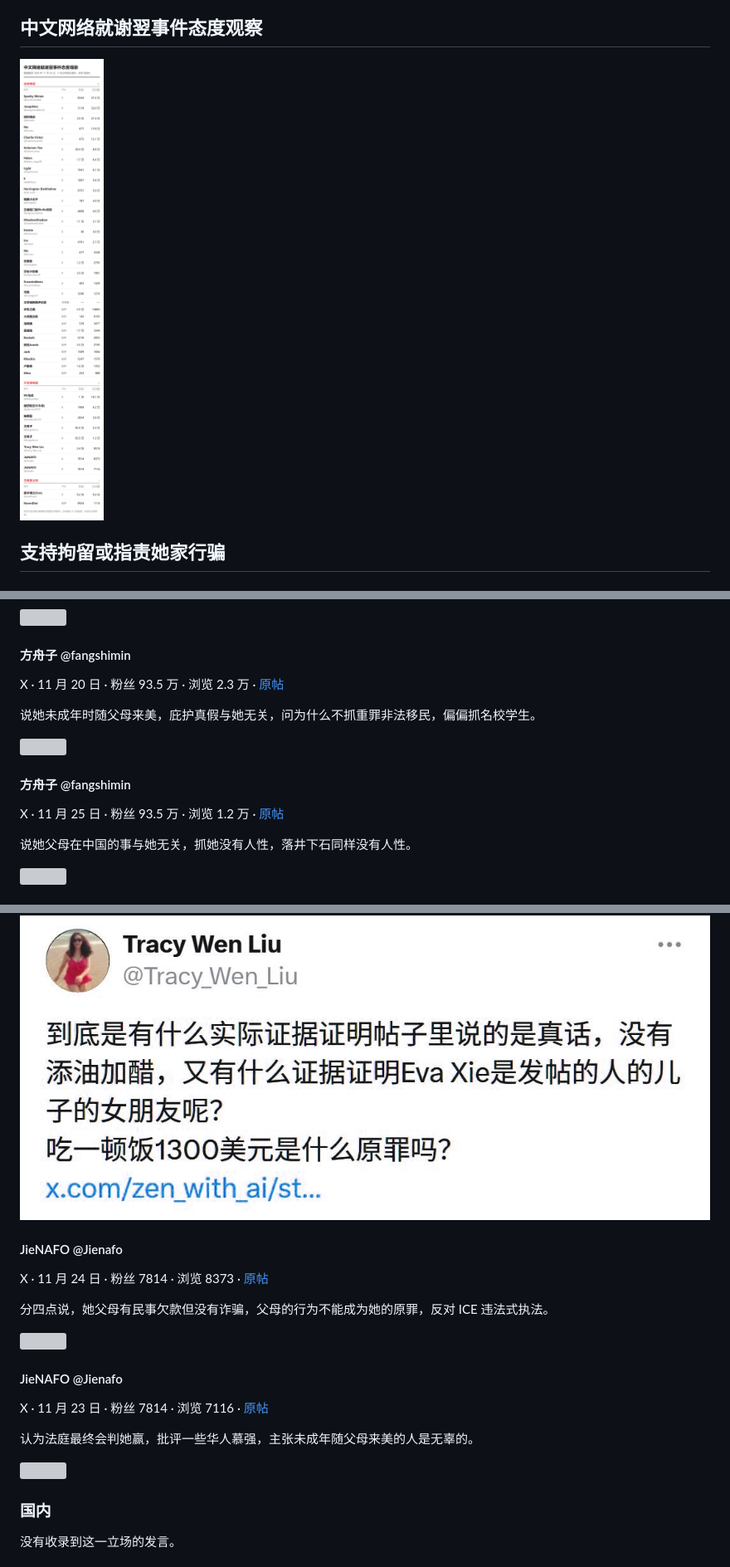
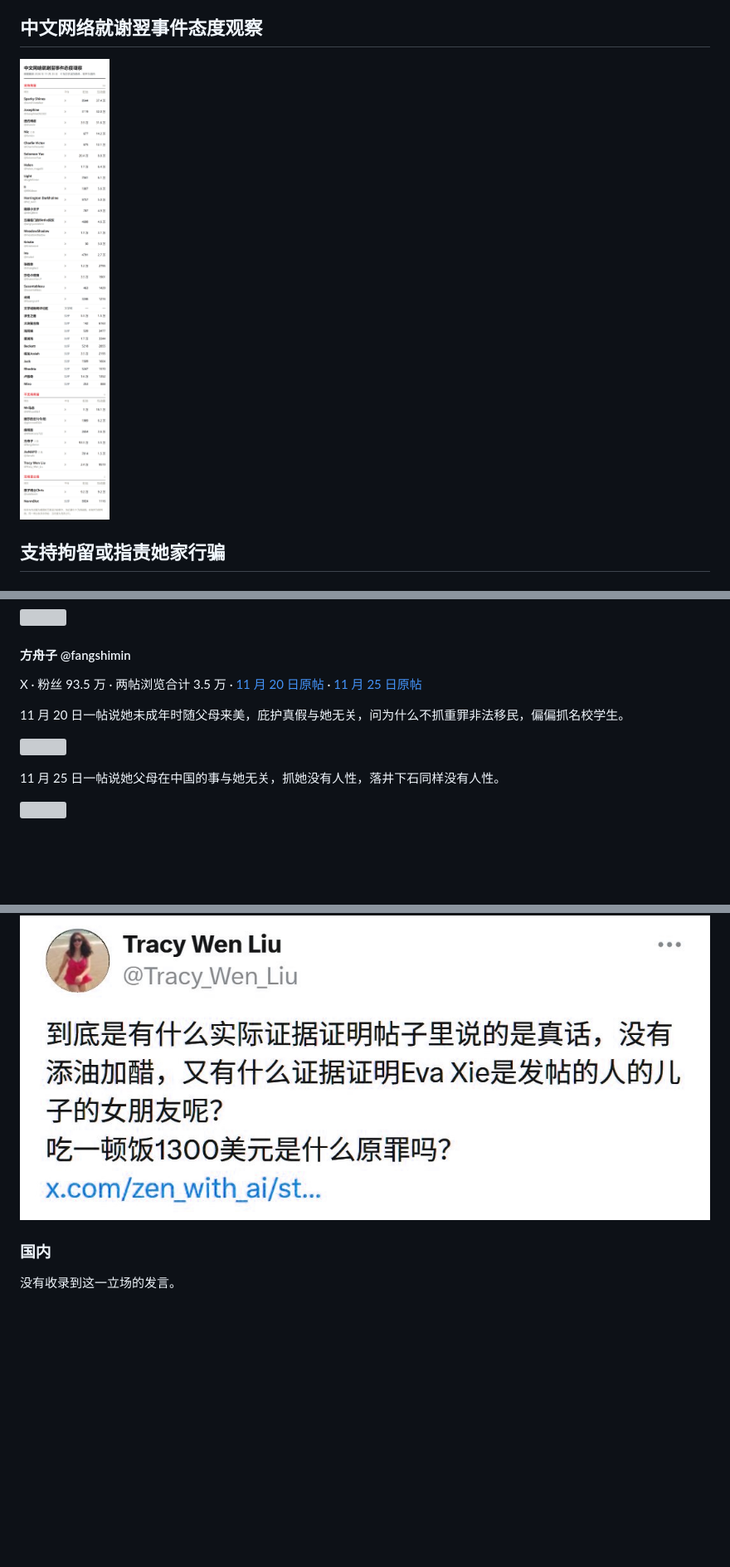
Before and after one commit to Taoshuke/jianzheng, a Markdown page: 大驱逐时代/2026-11-25-谢翌事件中文评论.md, 3 parts joined by grey strips. Shown at 83% size. GitHub-like rendering; pictures changed too: 大驱逐时代/images/谢翌事件中文评论/态度观察.png; blank space fills up the shorter version; grey boxes are pictures that could not be loaded.

Commit message:
content: 谢翌事件中文评论.md merge duplicate bloggers (38 h4), 态度观察.png one row per blogger; site: drop unused h4 table css

```diff
--- a/大驱逐时代/2026-11-25-谢翌事件中文评论.md
+++ b/大驱逐时代/2026-11-25-谢翌事件中文评论.md
@@ -294,16 +290,12 @@ X 长文《逃离中国政府迫害，却困在美国移民监》，写中国在
 
 #### 方舟子 @fangshimin
 
-X · 11 月 20 日 · 粉丝 93.5 万 · 浏览 2.3 万 · [原帖](https://x.com/fangshimin/status/2123956179898638797)
+X · 粉丝 93.5 万 · 两帖浏览合计 3.5 万 · [11 月 20 日原帖](https://x.com/fangshimin/status/2123956179898638797) · [11 月 25 日原帖](https://x.com/fangshimin/status/2125697107252420921)
 
-说她未成年时随父母来美，庇护真假与她无关，问为什么不抓重罪非法移民，偏偏抓名校学生。
+11 月 20 日一帖说她未成年时随父母来美，庇护真假与她无关，问为什么不抓重罪非法移民，偏偏抓名校学生。
 
 ![](images/谢翌事件中文评论/乙03.jpg)
 
-#### 方舟子 @fangshimin
-
-X · 11 月 25 日 · 粉丝 93.5 万 · 浏览 1.2 万 · [原帖](https://x.com/fangshimin/status/2125697107252420921)
-
-说她父母在中国的事与她无关，抓她没有人性，落井下石同样没有人性。
+11 月 25 日一帖说她父母在中国的事与她无关，抓她没有人性，落井下石同样没有人性。
 
 ![](images/谢翌事件中文评论/乙02.jpg)
@@ -315,22 +319,6 @@ X · 11 月 22 日 · 粉丝 2.4 万 · 浏览 9519 · [原帖](https://x.com/Tr
 追问爆料有什么实际证据，「吃一顿饭 1300 美元是什么原罪吗？」
 
 ![](images/谢翌事件中文评论/丙03.jpg)
-
-#### JieNAFO @Jienafo
-
-X · 11 月 24 日 · 粉丝 7814 · 浏览 8373 · [原帖](https://x.com/Jienafo/status/2125436357271044239)
-
-分四点说，她父母有民事欠款但没有诈骗，父母的行为不能成为她的原罪，反对 ICE 违法式执法。
-
-![](images/谢翌事件中文评论/丁06.jpg)
-
-#### JieNAFO @Jienafo
-
-X · 11 月 23 日 · 粉丝 7814 · 浏览 7116 · [原帖](https://x.com/Jienafo/status/2124882266111328419)
-
-认为法庭最终会判她赢，批评一些华人慕强，主张未成年随父母来美的人是无辜的。
-
-![](images/谢翌事件中文评论/丁07.jpg)
 
 ### 国内
 
```
Also changed, not shown: other parts of 大驱逐时代/2026-11-25-谢翌事件中文评论.md (+18 -10 lines), 1 other file.
